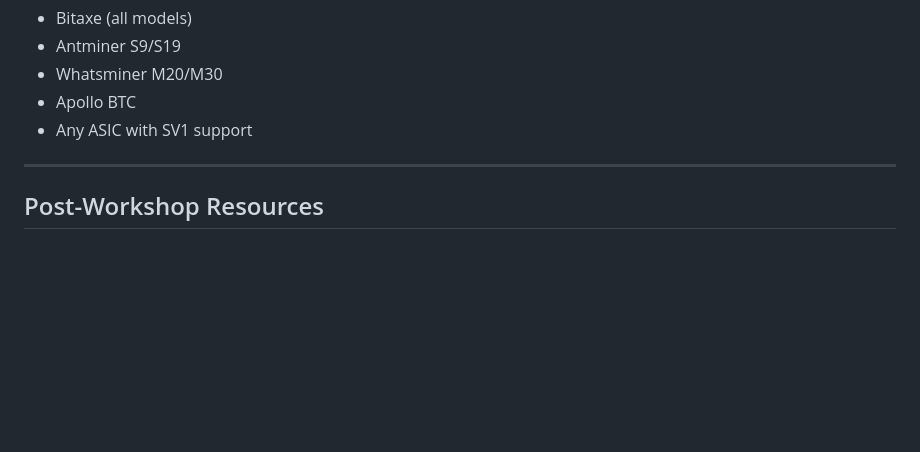
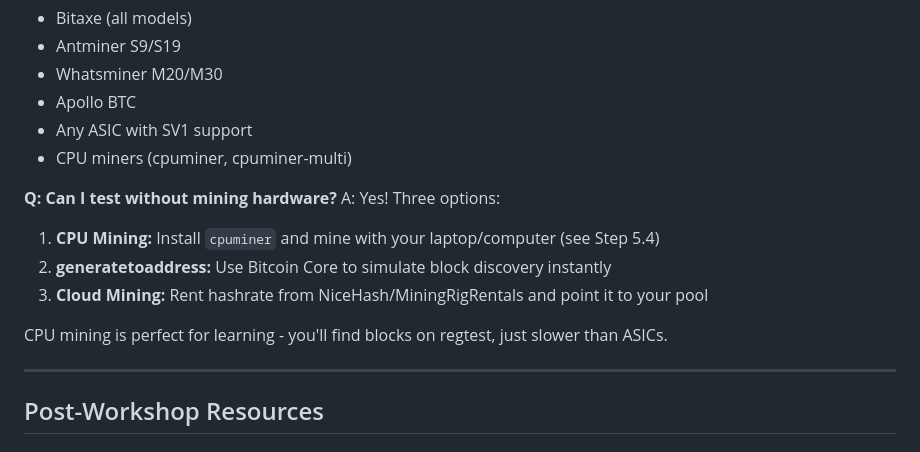
Before and after one commit to xyephy/stratum-v2-tools, a Markdown page: WORKSHOP_GUIDE.md, the part around the change printed below. GitHub-like rendering; blank space fills up the shorter version.

```diff
--- a/WORKSHOP_GUIDE.md
+++ b/WORKSHOP_GUIDE.md
@@ -779,6 +849,15 @@ A: Any Stratum V1 miner:
 - Whatsminer M20/M30
 - Apollo BTC
 - Any ASIC with SV1 support
+- CPU miners (cpuminer, cpuminer-multi)
+
+**Q: Can I test without mining hardware?**
+A: Yes! Three options:
+1. **CPU Mining:** Install `cpuminer` and mine with your laptop/computer (see Step 5.4)
+2. **generatetoaddress:** Use Bitcoin Core to simulate block discovery instantly
+3. **Cloud Mining:** Rent hashrate from NiceHash/MiningRigRentals and point it to your pool
+
+CPU mining is perfect for learning - you'll find blocks on regtest, just slower than ASICs.
 
 ---
 
```
Also changed, not shown: other parts of WORKSHOP_GUIDE.md (+71 -1 lines).
